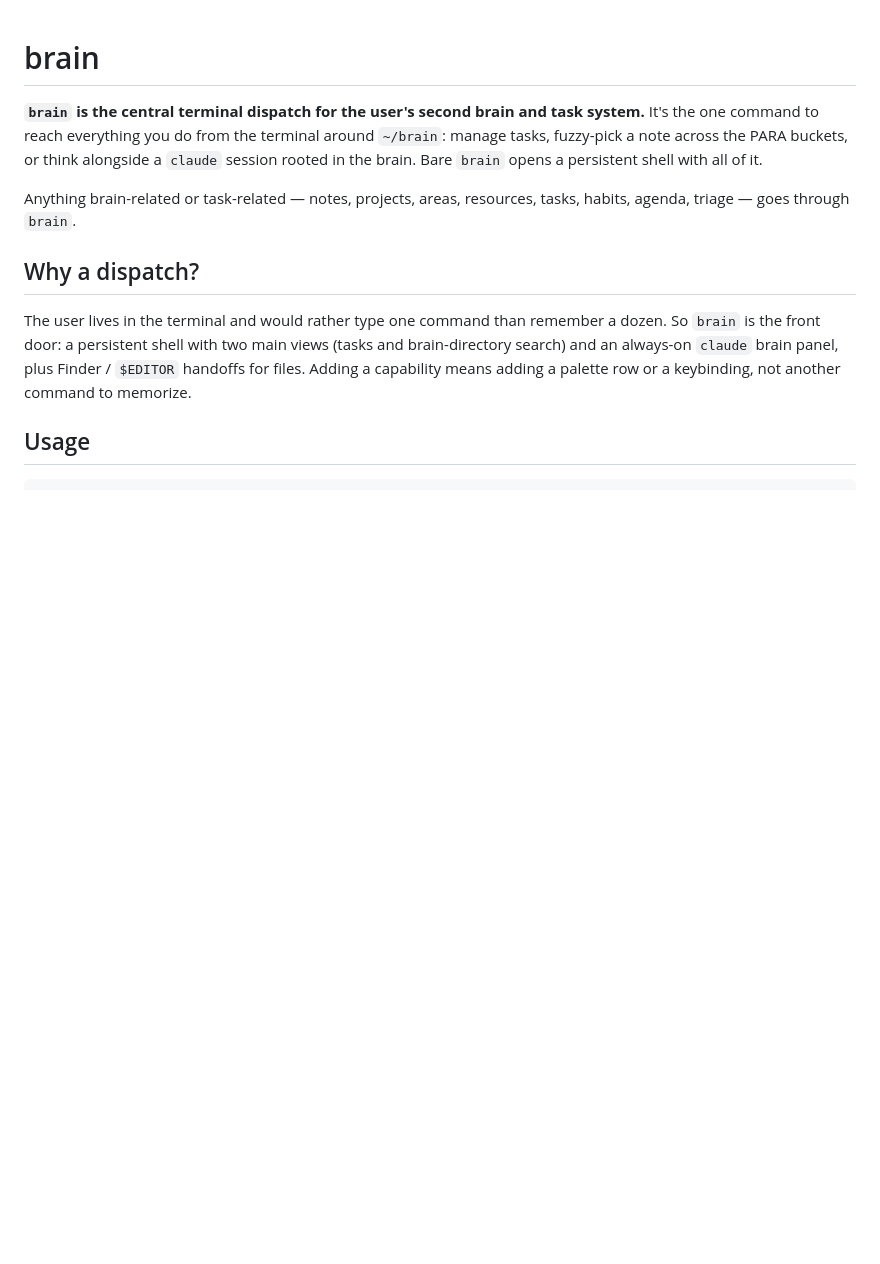
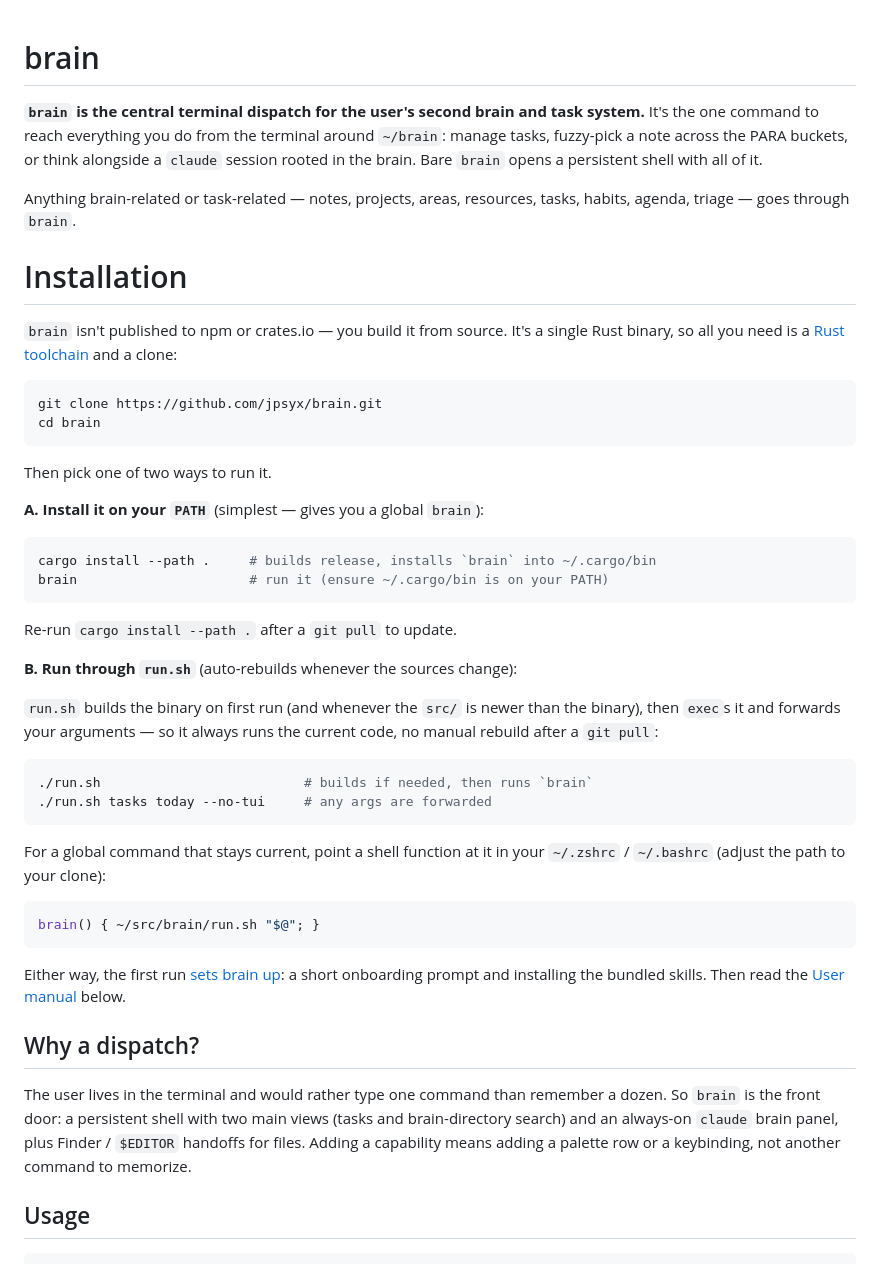
Before and after one commit to jpsyx/brain, a Markdown page: README.md, the part around the change. Drawn GitHub-style; blank space fills up the shorter version.

Commit message:
docs(readme): add an Installation section
brain isn't on npm/crates.io, so document building from source: clone, then
either `cargo install --path .` for a global `brain` on PATH, or run through
`run.sh` (auto-rebuilds on source change) with a shell-function shortcut.

Co-Authored-By: Claude Opus 4.8 (1M context) <noreply@anthropic.com>
Claude-Session: https://claude.ai/code/session_01RQ1VHFZJjztpzSKumvuZ4h

````diff
--- a/README.md
+++ b/README.md
@@ -8,6 +8,49 @@ buckets, or think alongside a `claude` session rooted in the brain. Bare
 
 Anything brain-related or task-related — notes, projects, areas,
 resources, tasks, habits, agenda, triage — goes through `brain`.
+
+# Installation
+
+`brain` isn't published to npm or crates.io — you build it from source. It's a
+single Rust binary, so all you need is a [Rust toolchain](https://rustup.rs) and
+a clone:
+
+```sh
+git clone https://github.com/jpsyx/brain.git
+cd brain
+```
+
+Then pick one of two ways to run it.
+
+**A. Install it on your `PATH`** (simplest — gives you a global `brain`):
+
+```sh
+cargo install --path .     # builds release, installs `brain` into ~/.cargo/bin
+brain                      # run it (ensure ~/.cargo/bin is on your PATH)
+```
+
+Re-run `cargo install --path .` after a `git pull` to update.
+
+**B. Run through `run.sh`** (auto-rebuilds whenever the sources change):
+
+`run.sh` builds the binary on first run (and whenever the `src/` is newer than
+the binary), then `exec`s it and forwards your arguments — so it always runs the
+current code, no manual rebuild after a `git pull`:
+
+```sh
+./run.sh                          # builds if needed, then runs `brain`
+./run.sh tasks today --no-tui     # any args are forwarded
+```
+
+For a global command that stays current, point a shell function at it in your
+`~/.zshrc` / `~/.bashrc` (adjust the path to your clone):
+
+```sh
+brain() { ~/src/brain/run.sh "$@"; }
+```
+
+Either way, the first run [sets brain up](#1-setup): a short onboarding prompt and
+installing the bundled skills. Then read the [User manual](#user-manual) below.
 
 ## Why a dispatch?
 
````
